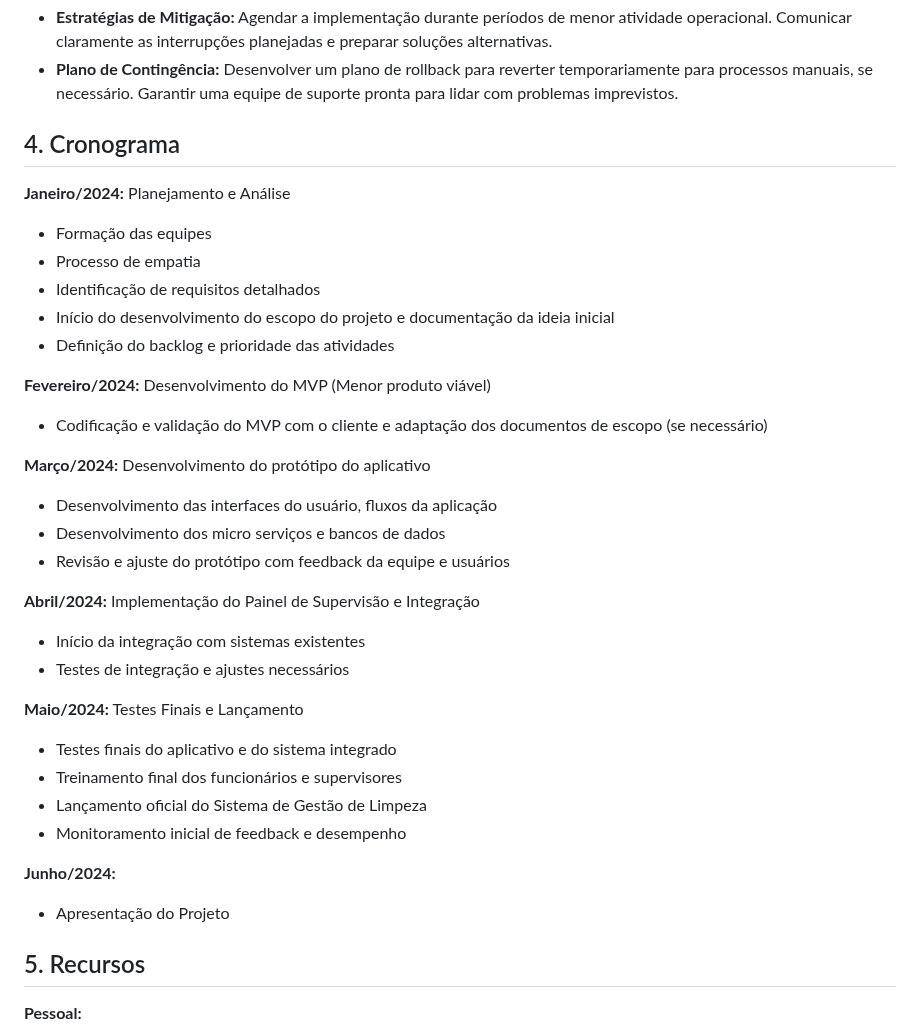
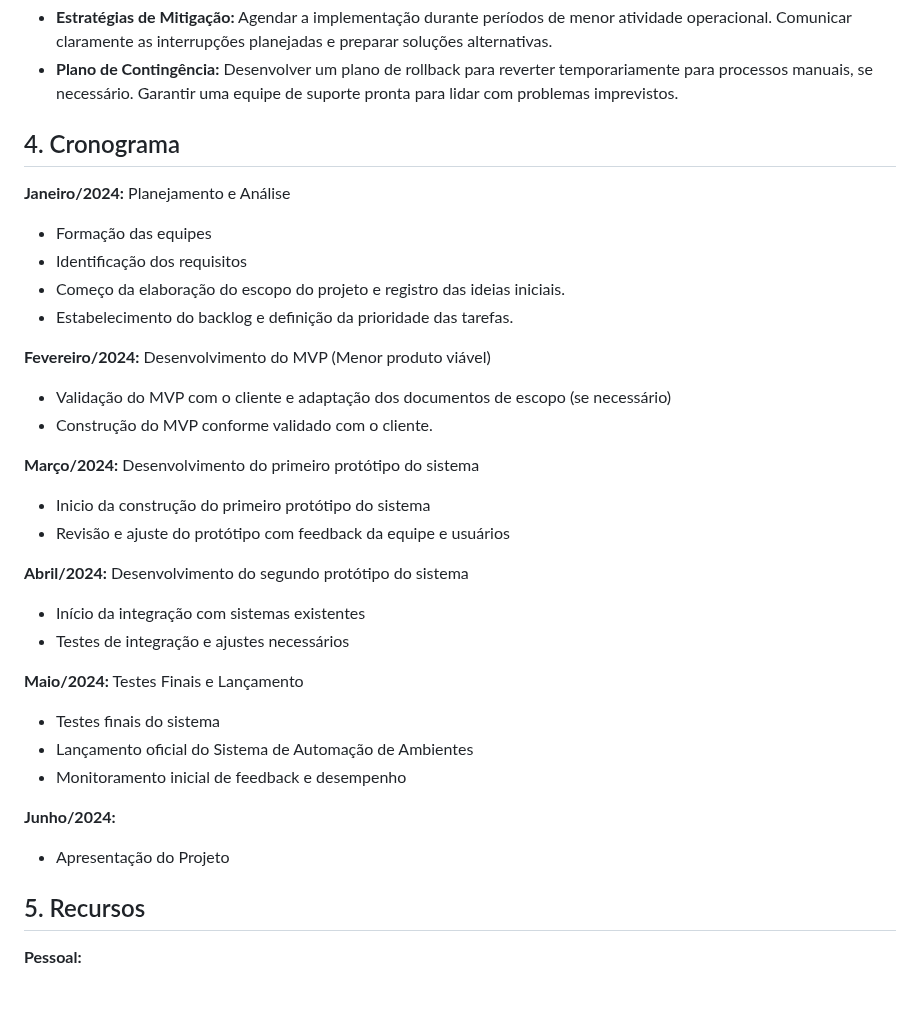
Before and after one commit to SENAISP-Unid601-Projetos/IntelliSpace, a Markdown page: README.md, the part around the change. GitHub-like rendering; blank space fills up the shorter version.

```diff
--- a/README.md
+++ b/README.md
@@ -77,34 +77,34 @@ Desenvolver um sistema de automação para o auditório, proporcionando ao pales
 - **Estratégias de Mitigação:** Agendar a implementação durante períodos de menor atividade operacional. Comunicar claramente as interrupções planejadas e preparar soluções alternativas.
 - **Plano de Contingência:** Desenvolver um plano de rollback para reverter temporariamente para processos manuais, se necessário. Garantir uma equipe de suporte pronta para lidar com problemas imprevistos.
 
+
 ## 4. Cronograma
 **Janeiro/2024:** Planejamento e Análise
 - Formação das equipes
-- Processo de empatia
-- Identificação de requisitos detalhados
-- Início do desenvolvimento do escopo do projeto e documentação da ideia inicial
-- Definição do backlog e prioridade das atividades
+- Identificação dos requisitos
+- Começo da elaboração do escopo do projeto e registro das ideias iniciais.
+- Estabelecimento do backlog e definição da prioridade das tarefas.
 
 **Fevereiro/2024:** Desenvolvimento do MVP (Menor produto viável)
-- Codificação e validação do MVP com o cliente e adaptação dos documentos de escopo (se necessário)
+- Validação do MVP com o cliente e adaptação dos documentos de escopo (se necessário)
+- Construção do MVP conforme validado com o cliente.
 
-**Março/2024:** Desenvolvimento do protótipo do aplicativo
-- Desenvolvimento das interfaces do usuário, fluxos da aplicação
-- Desenvolvimento dos micro serviços e bancos de dados
+**Março/2024:** Desenvolvimento do primeiro protótipo do sistema
+- Inicio da construção do primeiro protótipo do sistema
 - Revisão e ajuste do protótipo com feedback da equipe e usuários
 
-**Abril/2024:** Implementação do Painel de Supervisão e Integração
+**Abril/2024:** Desenvolvimento do segundo protótipo do sistema
 - Início da integração com sistemas existentes
 - Testes de integração e ajustes necessários
 
 **Maio/2024:** Testes Finais e Lançamento
-- Testes finais do aplicativo e do sistema integrado
-- Treinamento final dos funcionários e supervisores
-- Lançamento oficial do Sistema de Gestão de Limpeza
+- Testes finais do sistema
+- Lançamento oficial do Sistema de Automação de Ambientes
 - Monitoramento inicial de feedback e desempenho
 
 **Junho/2024:**
 - Apresentação do Projeto
+
 
 ## 5. Recursos
 **Pessoal:**
```
